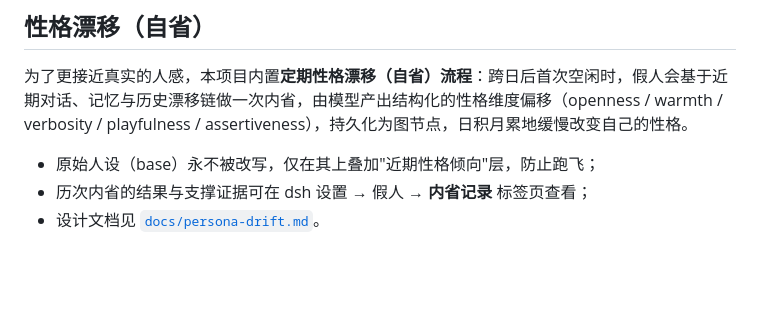
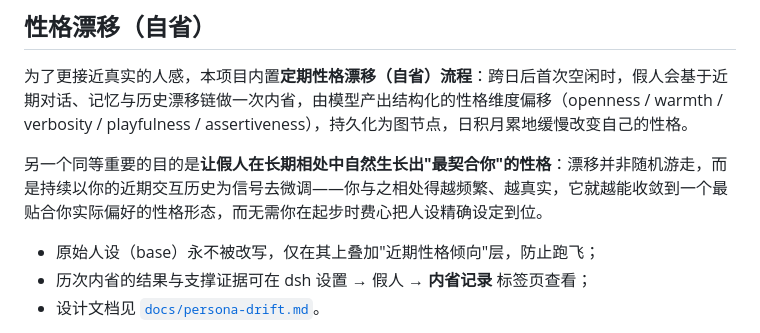
Before and after one commit to LittleLollipop/golem, a Markdown page: README.md, the part around the change. Rendered like a GitHub page; blank space fills up the shorter version.

Commit message:
docs: 性格漂移补第二条目的——长期相处自然生长最契合用户的性格
- README 性格漂移小节：在「更接近真实人感」之外，并列补入「让假人在长期相处中自然生长出最契合你的性格」目的（基于近期交互历史持续微调、收敛而非随机游走、无需起步精设人设）。
- docs/persona-drift.md 目标段：同步加两条并列根本目的（不恒定感 / 自然涌现最契合用户的性格），原 4 条降为实现目标。

```diff
--- a/README.md
+++ b/README.md
@@ -111,6 +111,8 @@ dsh (Cordis 插件底座)
 
 为了更接近真实的人感，本项目内置**定期性格漂移（自省）流程**：跨日后首次空闲时，假人会基于近期对话、记忆与历史漂移链做一次内省，由模型产出结构化的性格维度偏移（openness / warmth / verbosity / playfulness / assertiveness），持久化为图节点，日积月累地缓慢改变自己的性格。
 
+另一个同等重要的目的是**让假人在长期相处中自然生长出"最契合你"的性格**：漂移并非随机游走，而是持续以你的近期交互历史为信号去微调——你与之相处得越频繁、越真实，它就越能收敛到一个最贴合你实际偏好的性格形态，而无需你在起步时费心把人设精确设定到位。
+
 - 原始人设（base）永不被改写，仅在其上叠加"近期性格倾向"层，防止跑飞；
 - 历次内省的结果与支撑证据可在 dsh 设置 → 假人 → **内省记录** 标签页查看；
 - 设计文档见 [`docs/persona-drift.md`](docs/persona-drift.md)。
```
Also changed, not shown: docs/persona-drift.md (+8 -0 lines).
